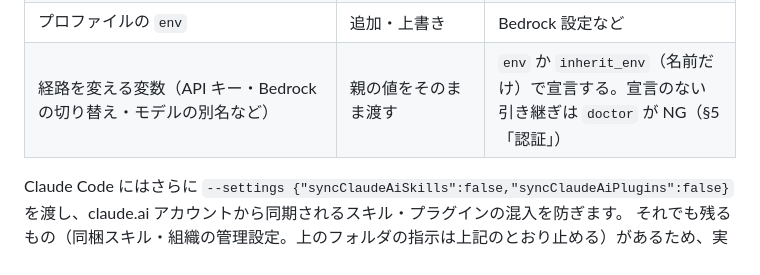
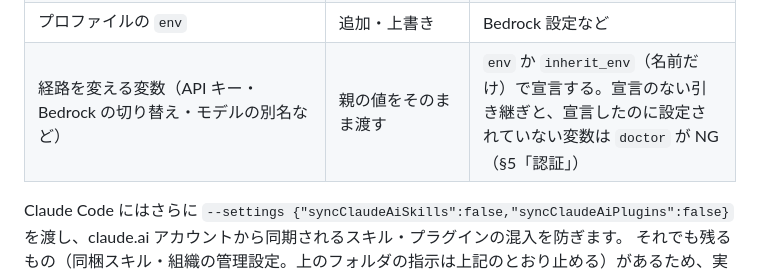
Before and after one commit to R1ck29/agent-harness-eval, a Markdown page: README.md, the part around the change. GitHub-like rendering.

Commit message:
docs: README isolation table names the declared-but-unset case
Co-Authored-By: Claude Opus 5.5 <noreply@anthropic.com>

```diff
--- a/README.md
+++ b/README.md
@@ -201,7 +201,7 @@ python -m harness_eval run --tasks examples/tasks --profiles examples/profiles/c
 | `AWS_SHARED_CREDENTIALS_FILE`・`AWS_CONFIG_FILE` | 本物の `~/.aws/…` | ホームを差し替えても Bedrock の認証を使えるように（未設定でファイルがあるときだけ） |
 | `CLAUDECODE` など親セッションの変数 | 削除 | Claude Code の中から実行しても入れ子扱いにならないように |
 | プロファイルの `env` | 追加・上書き | Bedrock 設定など |
-| 経路を変える変数（API キー・Bedrock の切り替え・モデルの別名など） | 親の値をそのまま渡す | `env` か `inherit_env`（名前だけ）で宣言する。宣言のない引き継ぎは `doctor` が NG（§5「認証」） |
+| 経路を変える変数（API キー・Bedrock の切り替え・モデルの別名など） | 親の値をそのまま渡す | `env` か `inherit_env`（名前だけ）で宣言する。宣言のない引き継ぎと、宣言したのに設定されていない変数は `doctor` が NG（§5「認証」） |
 
 Claude Code にはさらに `--settings {"syncClaudeAiSkills":false,"syncClaudeAiPlugins":false}` を渡し、claude.ai アカウントから同期されるスキル・プラグインの混入を防ぎます。
 それでも残るもの（同梱スキル・組織の管理設定。上のフォルダの指示は上記のとおり止める）があるため、実際に読み込まれた構成要素を試行ごとに記録します（§10）。
```
